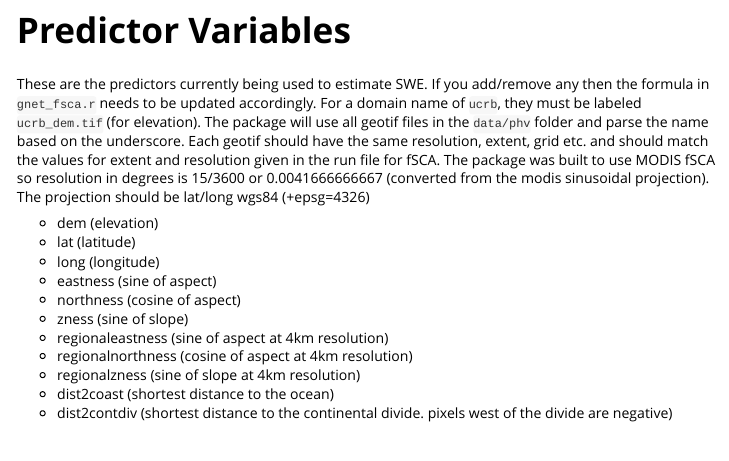
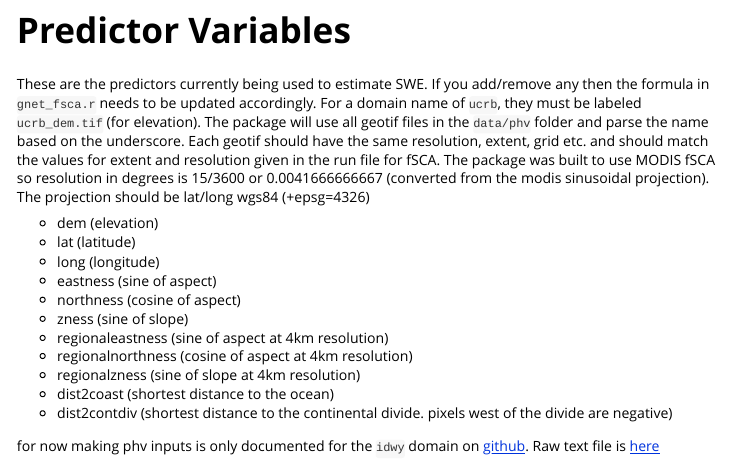
Before and after one commit to hoargroup/stationsweRegression, an R Markdown document (vignettes/Make_PHV_Inputs.Rmd): the page in a window 1100 px wide, from 150 px down. Rendered offline with R 4.5, knitr and Pandoc, with nearby package versions.

Commit message:
link to create input raster script

```diff
--- a/vignettes/Make_PHV_Inputs.Rmd
+++ b/vignettes/Make_PHV_Inputs.Rmd
@@ -24,3 +24,5 @@ These are the predictors currently being used to estimate SWE. If you add/remove
 * regionalzness (sine of slope at 4km resolution)
 * dist2coast (shortest distance to the ocean)
 * dist2contdiv (shortest distance to the continental divide. pixels west of the divide are negative)
+
+for now making phv inputs is only documented for the `idwy` domain on [github](https://github.com/hoargroup/example_sweRegression/blob/master/idwy/preprocess_phv/create_input_rasters.R). Raw text file is [here](https://raw.githubusercontent.com/hoargroup/example_sweRegression/master/idwy/preprocess_phv/create_input_raster.R)
```
